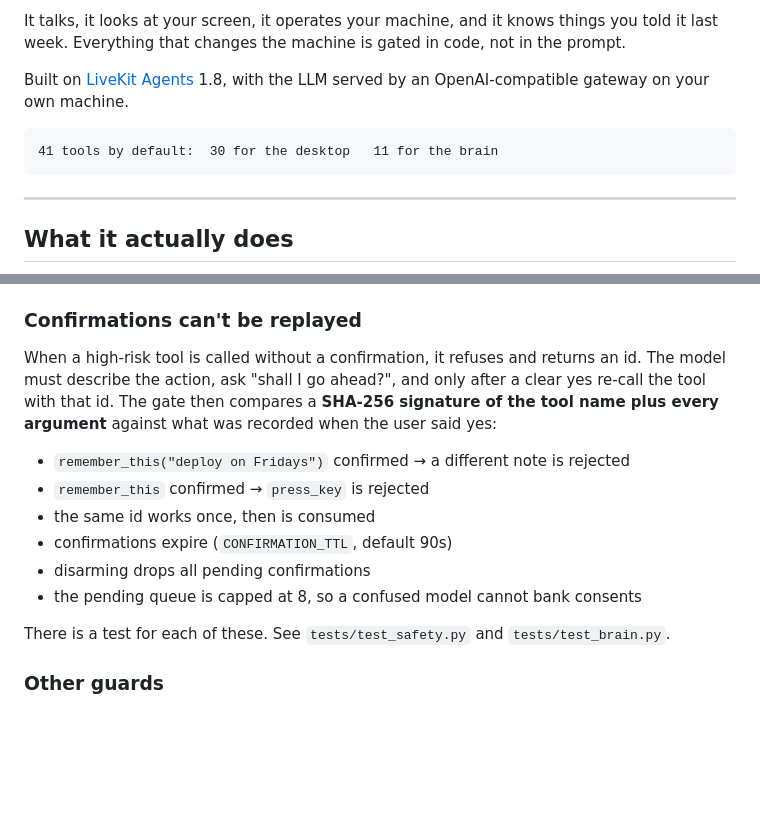
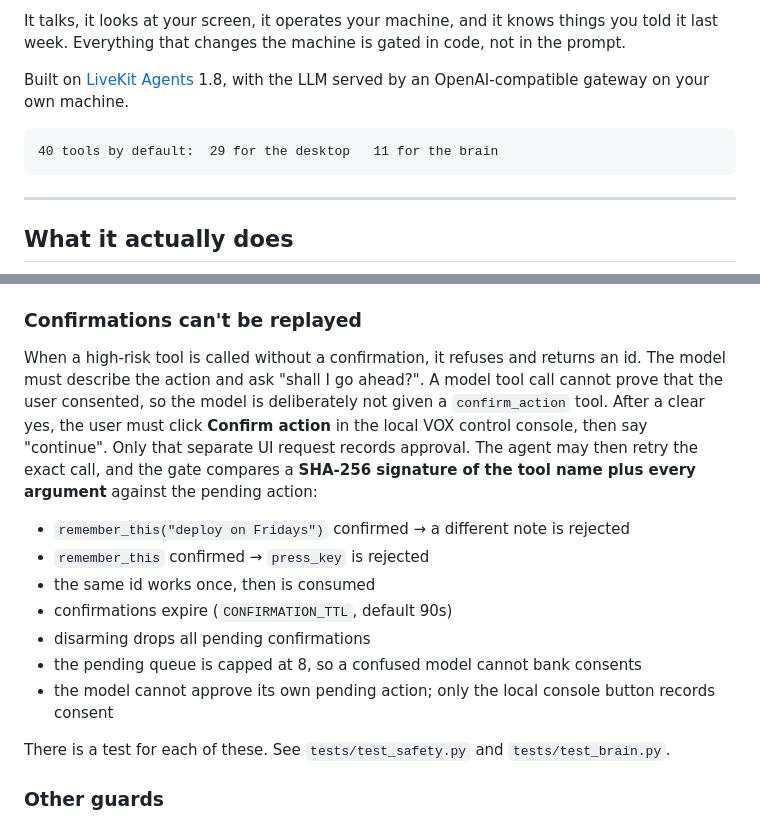
Before and after one commit to KUNDURUHIMANEESHREDDY/VOX, a Markdown page: README.md, 2 parts joined by grey strips. GitHub-like rendering; blank space fills up the shorter version.

Commit message:
docs: clarify operator-only high-risk consent flow

````diff
--- a/README.md
+++ b/README.md
@@ -11,7 +11,7 @@ Built on [LiveKit Agents](https://docs.livekit.io/agents/) 1.8, with the LLM
 served by an OpenAI-compatible gateway on your own machine.
 
 ```
-41 tools by default:  30 for the desktop   11 for the brain
+40 tools by default:  29 for the desktop   11 for the brain
 ```
 
 ---
@@ -94,10 +94,13 @@ Two further guards, because the input is speech:
 ### Confirmations can't be replayed
 
 When a high-risk tool is called without a confirmation, it refuses and returns an
-id. The model must describe the action, ask "shall I go ahead?", and only after
-a clear yes re-call the tool with that id. The gate then compares a **SHA-256
-signature of the tool name plus every argument** against what was recorded when
-the user said yes:
+id. The model must describe the action and ask "shall I go ahead?". A model tool
+call cannot prove that the user consented, so the model is deliberately not given
+a `confirm_action` tool. After a clear yes, the user must click **Confirm action**
+in the local VOX control console, then say "continue". Only that separate UI
+request records approval. The agent may then retry the exact call, and the gate
+compares a **SHA-256 signature of the tool name plus every argument** against the
+pending action:
 
 - `remember_this("deploy on Fridays")` confirmed → a different note is rejected
 - `remember_this` confirmed → `press_key` is rejected
@@ -105,6 +108,7 @@ the user said yes:
 - confirmations expire (`CONFIRMATION_TTL`, default 90s)
 - disarming drops all pending confirmations
 - the pending queue is capped at 8, so a confused model cannot bank consents
+- the model cannot approve its own pending action; only the local console button records consent
 
 There is a test for each of these. See `tests/test_safety.py` and
 `tests/test_brain.py`.
````
